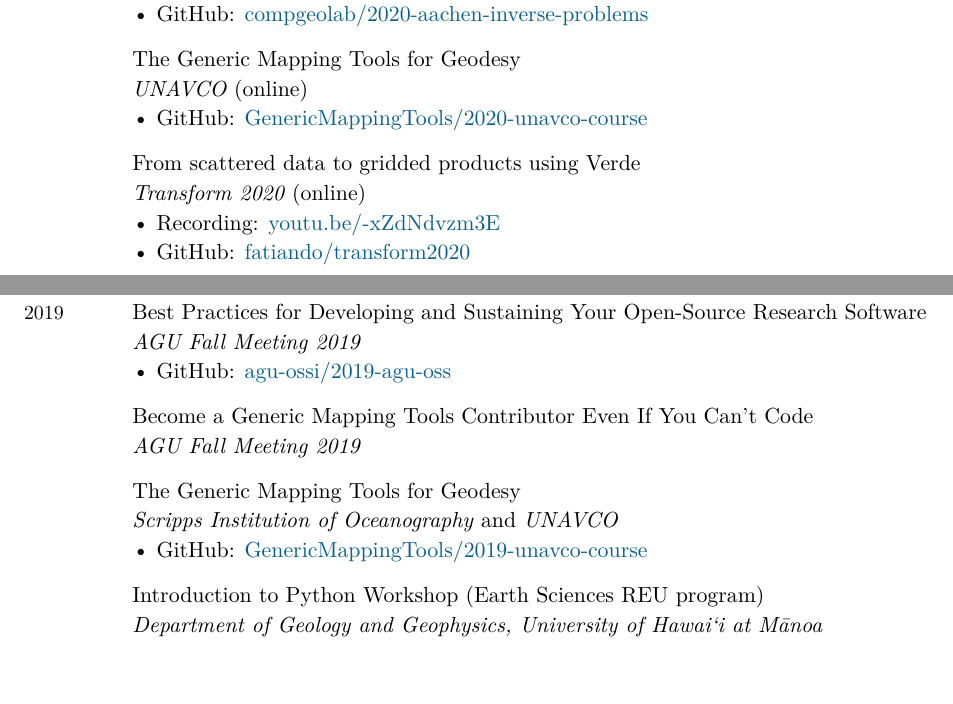
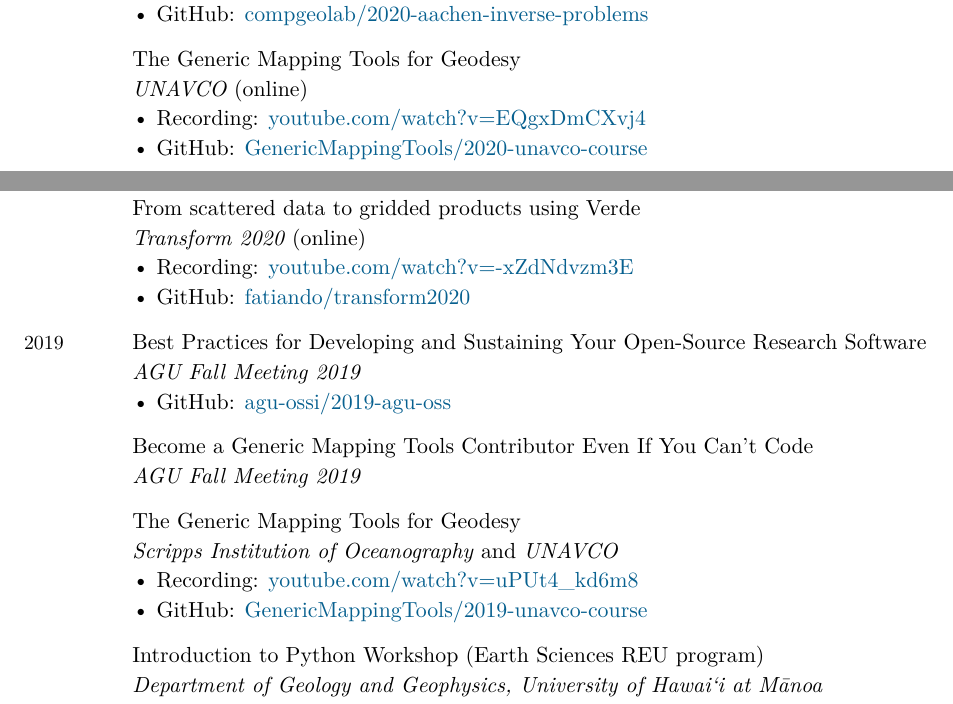
Before and after one commit to leouieda/cv, a LaTeX CV (leonardo_uieda_cv.tex): two parts of pages 6 and 7 of 13, joined at a grey line, cut so that both start at the same text, the shorter picture padded with empty space. Compiled offline with XeLaTeX.

Commit message:
Add recordings of UNAVCO GMT courses

```diff
--- a/leonardo_uieda_cv.tex
+++ b/leonardo_uieda_cv.tex
@@ -138,7 +138,7 @@
 % Macros to add links
 \newcommand{\DOI}[1]{doi:\href{https://doi.org/#1}{#1}}
 \newcommand{\Preprint}[1]{\newline • Preprint: \DOI{#1}}
-\newcommand{\Youtube}[1]{\newline • Recording: \href{https://youtu.be/#1}{youtu.be/#1}}
+\newcommand{\Youtube}[1]{\newline • Recording: \href{https://www.youtube.com/watch?v=#1}{youtube.com/watch?v=#1}}
 \newcommand{\GitHub}[1]{\newline • GitHub: \href{https://github.com/#1}{#1}}
 \newcommand{\Slides}[1]{\newline • Slides: \href{https://#1}{#1}}
 \newcommand{\SlidesDOI}[1]{\newline • Slides: \DOI{#1}}
@@ -707,6 +707,7 @@
   The Generic Mapping Tools for Geodesy
   \newline
   \textit{UNAVCO} (online)
+  \Youtube{EQgxDmCXvj4}
   \GitHub{GenericMappingTools/2020-unavco-course}
   \\
   ~  &
@@ -731,6 +732,7 @@
   The Generic Mapping Tools for Geodesy
   \newline
   \textit{Scripps Institution of Oceanography} and \textit{UNAVCO}
+  \Youtube{uPUt4\_kd6m8}
   \GitHub{GenericMappingTools/2019-unavco-course}
   \\
   ~  &
```
